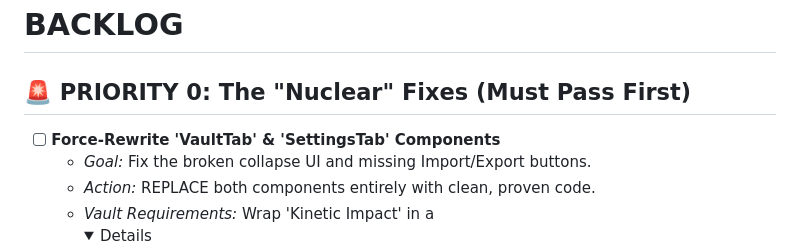
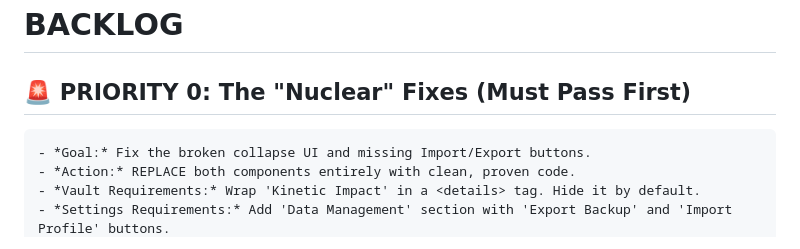
Before and after one commit to bureksirovic-web/tytax-autonomous, a Markdown page: BACKLOG.md, the part around one of its changes. Rendered like a GitHub page; folded sections open.

Commit message:
fix: skip stuck task Force-Rewrite 'VaultTab' & 'SettingsTab' Components

```diff
--- a/BACKLOG.md
+++ b/BACKLOG.md
@@ -2,7 +2,7 @@
 
 ## 🚨 PRIORITY 0: The "Nuclear" Fixes (Must Pass First)
 
-- [ ] **Force-Rewrite 'VaultTab' & 'SettingsTab' Components**
+
     - *Goal:* Fix the broken collapse UI and missing Import/Export buttons.
     - *Action:* REPLACE both components entirely with clean, proven code.
     - *Vault Requirements:* Wrap 'Kinetic Impact' in a <details> tag. Hide it by default.
```
Also changed, not shown: other parts of BACKLOG.md (+2 -0 lines).
